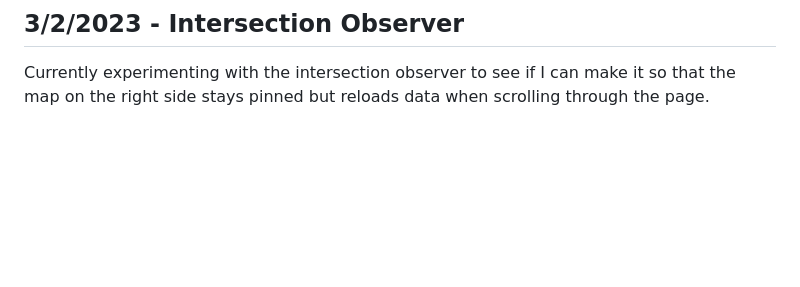
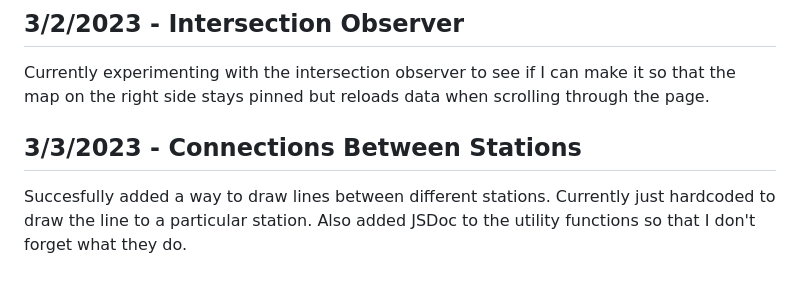
Before and after one commit to al-chang/boston-blue-bike, a Markdown page: log/LOG.md, the part around the change. Rendered like a GitHub page; blank space fills up the shorter version.

Commit message:
Add documentation to util functions

```diff
--- a/log/LOG.md
+++ b/log/LOG.md
@@ -38,3 +38,7 @@ The hardest part of this might just be finding a way to cleanly transition the m
 ## 3/2/2023 - Intersection Observer
 
 Currently experimenting with the intersection observer to see if I can make it so that the map on the right side stays pinned but reloads data when scrolling through the page.
+
+## 3/3/2023 - Connections Between Stations
+
+Succesfully added a way to draw lines between different stations. Currently just hardcoded to draw the line to a particular station. Also added JSDoc to the utility functions so that I don't forget what they do.
```
